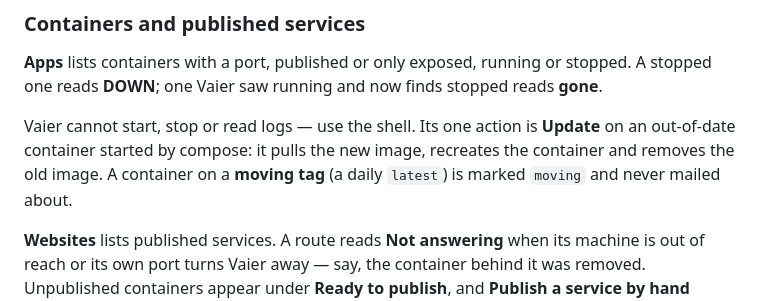
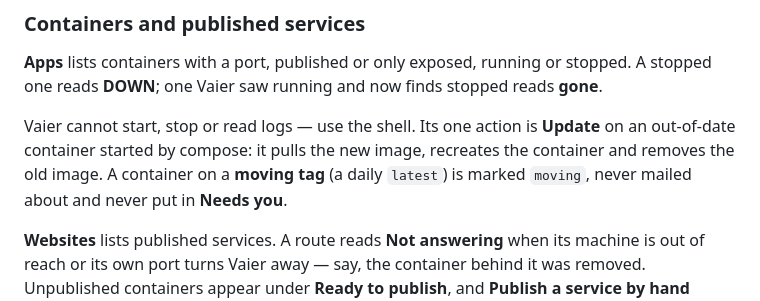
Before and after one commit to geir-eilertsen/vaier, a Markdown page: docs/EXPLORER.md, the part around the change. Rendered like a GitHub page.

```diff
--- a/docs/EXPLORER.md
+++ b/docs/EXPLORER.md
@@ -87,7 +87,7 @@ Folders are read over SFTP as you open them, using the machine's stored credenti
 
 **Apps** lists containers with a port, published or only exposed, running or stopped. A stopped one reads **DOWN**; one Vaier saw running and now finds stopped reads **gone**.
 
-Vaier cannot start, stop or read logs — use the shell. Its one action is **Update** on an out-of-date container started by compose: it pulls the new image, recreates the container and removes the old image. A container on a **moving tag** (a daily `latest`) is marked `moving` and never mailed about.
+Vaier cannot start, stop or read logs — use the shell. Its one action is **Update** on an out-of-date container started by compose: it pulls the new image, recreates the container and removes the old image. A container on a **moving tag** (a daily `latest`) is marked `moving`, never mailed about and never put in **Needs you**.
 
 **Websites** lists published services. A route reads **Not answering** when its machine is out of reach or its own port turns Vaier away — say, the container behind it was removed. Unpublished containers appear under **Ready to publish**, and **Publish a service by hand** covers anything else. Opening a service gives **Open** and four blocks: **Who can open it**, **Sign people in for it**, **On the Launchpad**, and folded **Details**. To change its address, edit **Its address** under **Details** and press **Move**: every setting goes with it, the old address stops working at once, and the new one may show a browser warning for a minute until its certificate arrives. Vaier refuses an address another service holds, and won't move a signed-in service next to services that let in different groups. **Unpublish this service** comes last and leaves the container running. See [NETWORKING](NETWORKING.md).
 
```
Also changed, not shown: docs/MONITORING.md (+1 -1 lines).
